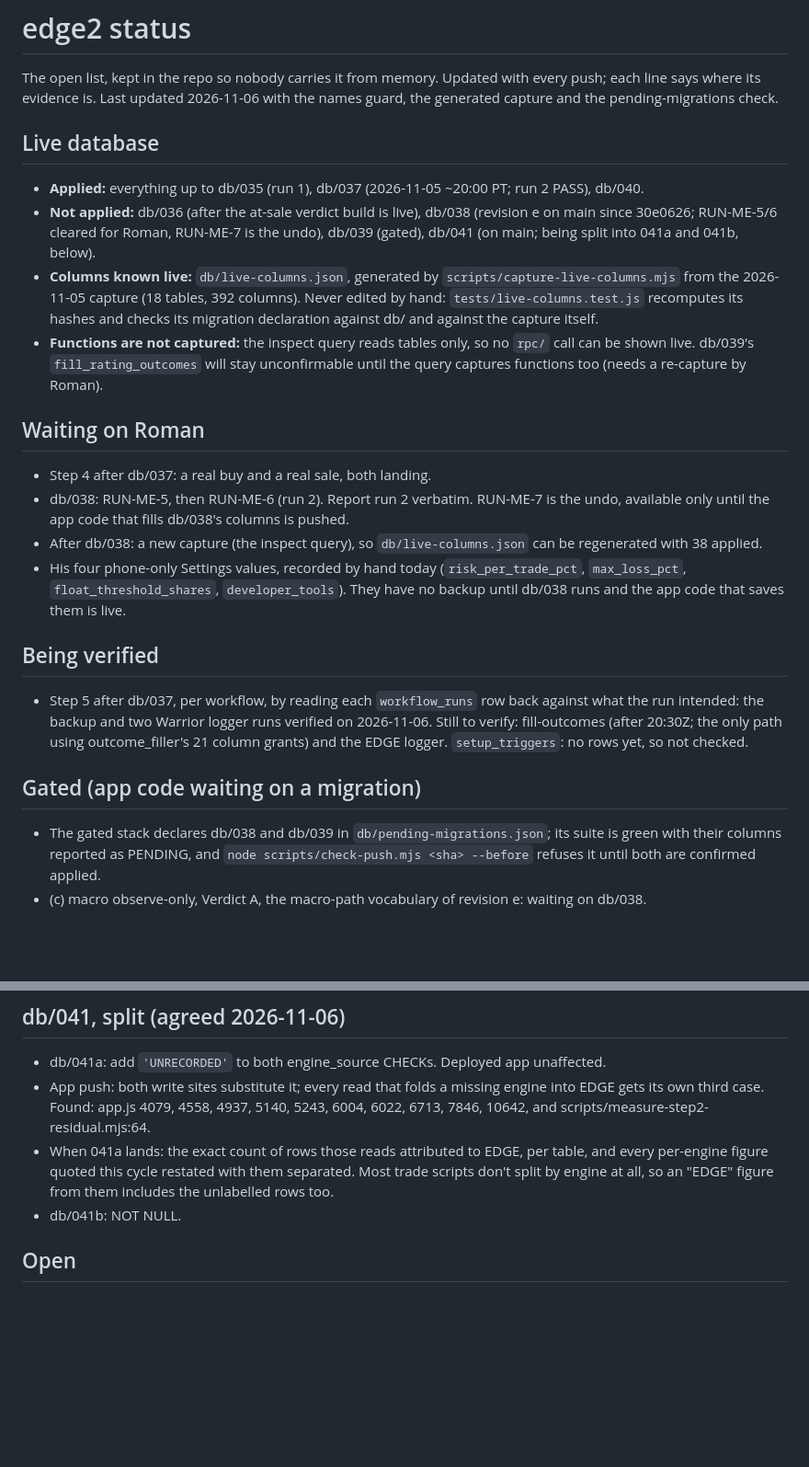
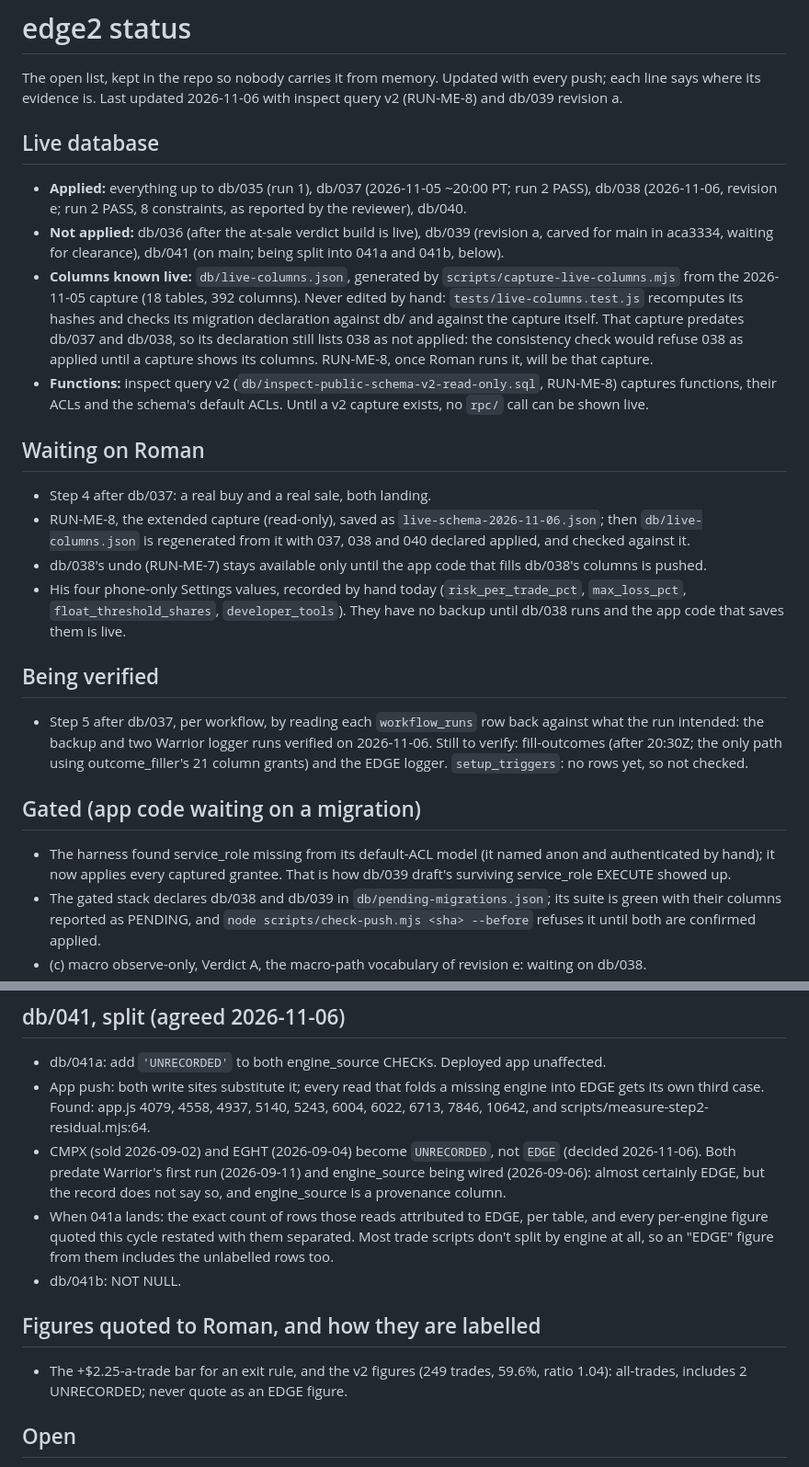
Before and after one commit to r6cmp150/edge2, a Markdown page: STATUS.md, 2 parts joined by grey strips. Shown at 92% size. Drawn GitHub-style; blank space fills up the shorter version.

Commit message:
STATUS: db/038 live, RUN-ME-8, db/039 revision a, UNRECORDED, figure labels
Co-Authored-By: Claude Opus 5.5 <noreply@anthropic.com>

```diff
--- a/STATUS.md
+++ b/STATUS.md
@@ -1,23 +1,26 @@
 # edge2 status
 
 The open list, kept in the repo so nobody carries it from memory. Updated with every push; each line says where its
-evidence is. Last updated 2026-11-06 with the names guard, the generated capture and the pending-migrations check.
+evidence is. Last updated 2026-11-06 with inspect query v2 (RUN-ME-8) and db/039 revision a.
 
 ## Live database
-- **Applied:** everything up to db/035 (run 1), db/037 (2026-11-05 ~20:00 PT; run 2 PASS), db/040.
-- **Not applied:** db/036 (after the at-sale verdict build is live), db/038 (revision e on main since 30e0626; RUN-ME-5/6
-  cleared for Roman, RUN-ME-7 is the undo), db/039 (gated), db/041 (on main; being split into 041a and 041b, below).
+- **Applied:** everything up to db/035 (run 1), db/037 (2026-11-05 ~20:00 PT; run 2 PASS), db/038 (2026-11-06,
+  revision e; run 2 PASS, 8 constraints, as reported by the reviewer), db/040.
+- **Not applied:** db/036 (after the at-sale verdict build is live), db/039 (revision a, carved for main in aca3334,
+  waiting for clearance), db/041 (on main; being split into 041a and 041b, below).
 - **Columns known live:** `db/live-columns.json`, generated by `scripts/capture-live-columns.mjs` from the 2026-11-05
   capture (18 tables, 392 columns). Never edited by hand: `tests/live-columns.test.js` recomputes its hashes and checks
-  its migration declaration against db/ and against the capture itself.
-- **Functions are not captured:** the inspect query reads tables only, so no `rpc/` call can be shown live. db/039's
-  `fill_rating_outcomes` will stay unconfirmable until the query captures functions too (needs a re-capture by Roman).
+  its migration declaration against db/ and against the capture itself. That capture predates db/037 and db/038, so its
+  declaration still lists 038 as not applied: the consistency check would refuse 038 as applied until a capture shows
+  its columns. RUN-ME-8, once Roman runs it, will be that capture.
+- **Functions:** inspect query v2 (`db/inspect-public-schema-v2-read-only.sql`, RUN-ME-8) captures functions, their ACLs
+  and the schema's default ACLs. Until a v2 capture exists, no `rpc/` call can be shown live.
 
 ## Waiting on Roman
 - Step 4 after db/037: a real buy and a real sale, both landing.
-- db/038: RUN-ME-5, then RUN-ME-6 (run 2). Report run 2 verbatim. RUN-ME-7 is the undo, available only until the app
-  code that fills db/038's columns is pushed.
-- After db/038: a new capture (the inspect query), so `db/live-columns.json` can be regenerated with 38 applied.
+- RUN-ME-8, the extended capture (read-only), saved as `live-schema-2026-11-06.json`; then `db/live-columns.json` is
+  regenerated from it with 037, 038 and 040 declared applied, and checked against it.
+- db/038's undo (RUN-ME-7) stays available only until the app code that fills db/038's columns is pushed.
 - His four phone-only Settings values, recorded by hand today (`risk_per_trade_pct`, `max_loss_pct`,
   `float_threshold_shares`, `developer_tools`). They have no backup until db/038 runs and the app code that saves them
   is live.
@@ -28,6 +31,8 @@ evidence is. Last updated 2026-11-06 with the names guard, the generated capture
   path using outcome_filler's 21 column grants) and the EDGE logger. `setup_triggers`: no rows yet, so not checked.
 
 ## Gated (app code waiting on a migration)
+- The harness found service_role missing from its default-ACL model (it named anon and authenticated by hand); it now
+  applies every captured grantee. That is how db/039 draft's surviving service_role EXECUTE showed up.
 - The gated stack declares db/038 and db/039 in `db/pending-migrations.json`; its suite is green with their columns
   reported as PENDING, and `node scripts/check-push.mjs <sha> --before` refuses it until both are confirmed applied.
 - (c) macro observe-only, Verdict A, the macro-path vocabulary of revision e: waiting on db/038.
@@ -39,10 +44,17 @@ evidence is. Last updated 2026-11-06 with the names guard, the generated capture
 - db/041a: add `'UNRECORDED'` to both engine_source CHECKs. Deployed app unaffected.
 - App push: both write sites substitute it; every read that folds a missing engine into EDGE gets its own third case.
   Found: app.js 4079, 4558, 4937, 5140, 5243, 6004, 6022, 6713, 7846, 10642, and scripts/measure-step2-residual.mjs:64.
+- CMPX (sold 2026-09-02) and EGHT (2026-09-04) become `UNRECORDED`, not `EDGE` (decided 2026-11-06). Both predate
+  Warrior's first run (2026-09-11) and engine_source being wired (2026-09-06): almost certainly EDGE, but the record
+  does not say so, and engine_source is a provenance column.
 - When 041a lands: the exact count of rows those reads attributed to EDGE, per table, and every per-engine figure
   quoted this cycle restated with them separated. Most trade scripts don't split by engine at all, so an "EDGE" figure
   from them includes the unlabelled rows too.
 - db/041b: NOT NULL.
+
+## Figures quoted to Roman, and how they are labelled
+- The +$2.25-a-trade bar for an exit rule, and the v2 figures (249 trades, 59.6%, ratio 1.04): all-trades, includes 2
+  UNRECORDED; never quote as an EDGE figure.
 
 ## Open
 - One unexplained DEAD in `tests/anon-write-paths.test.js` under four parallel worktree runs: 100/100 alone, not
```
